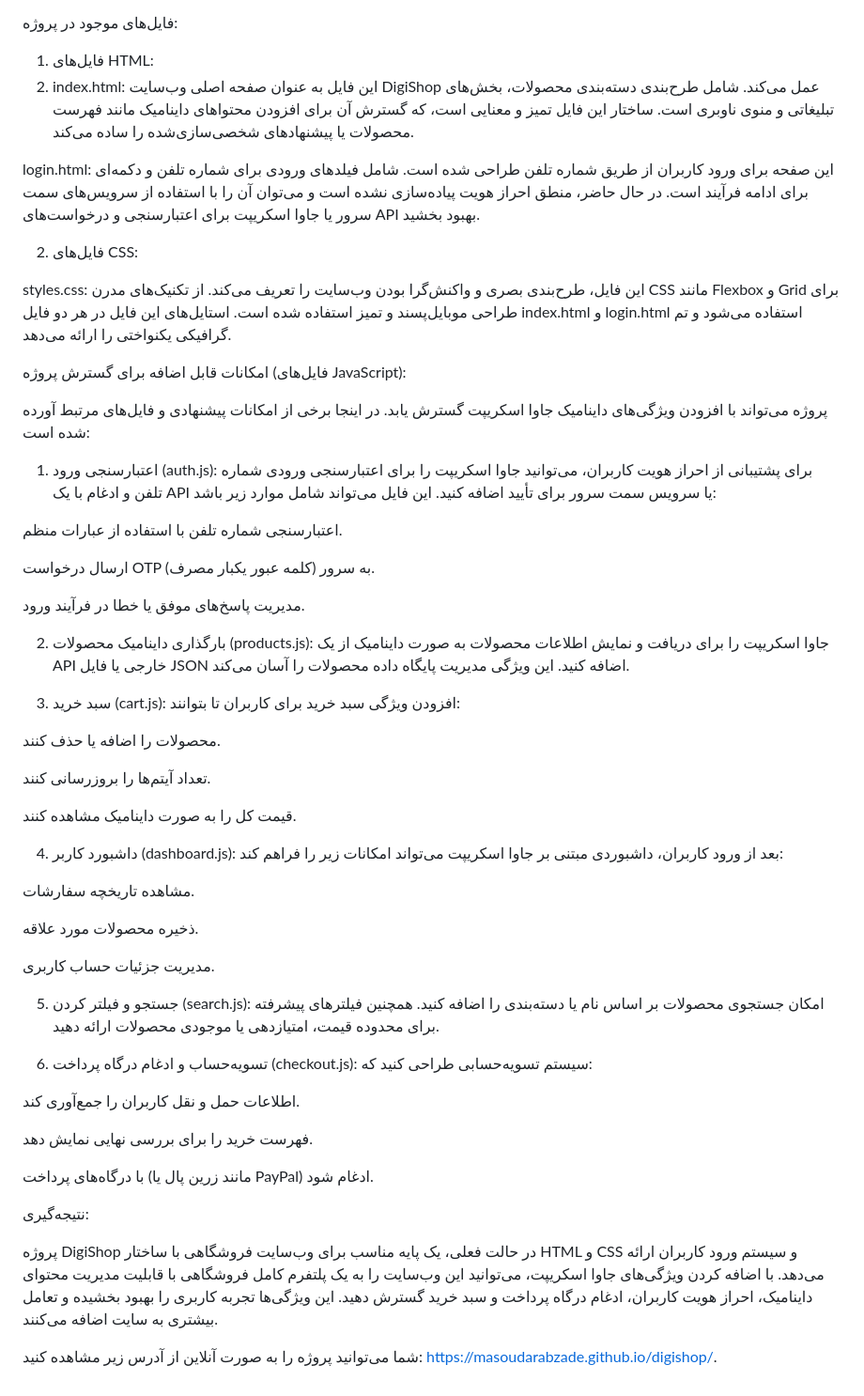
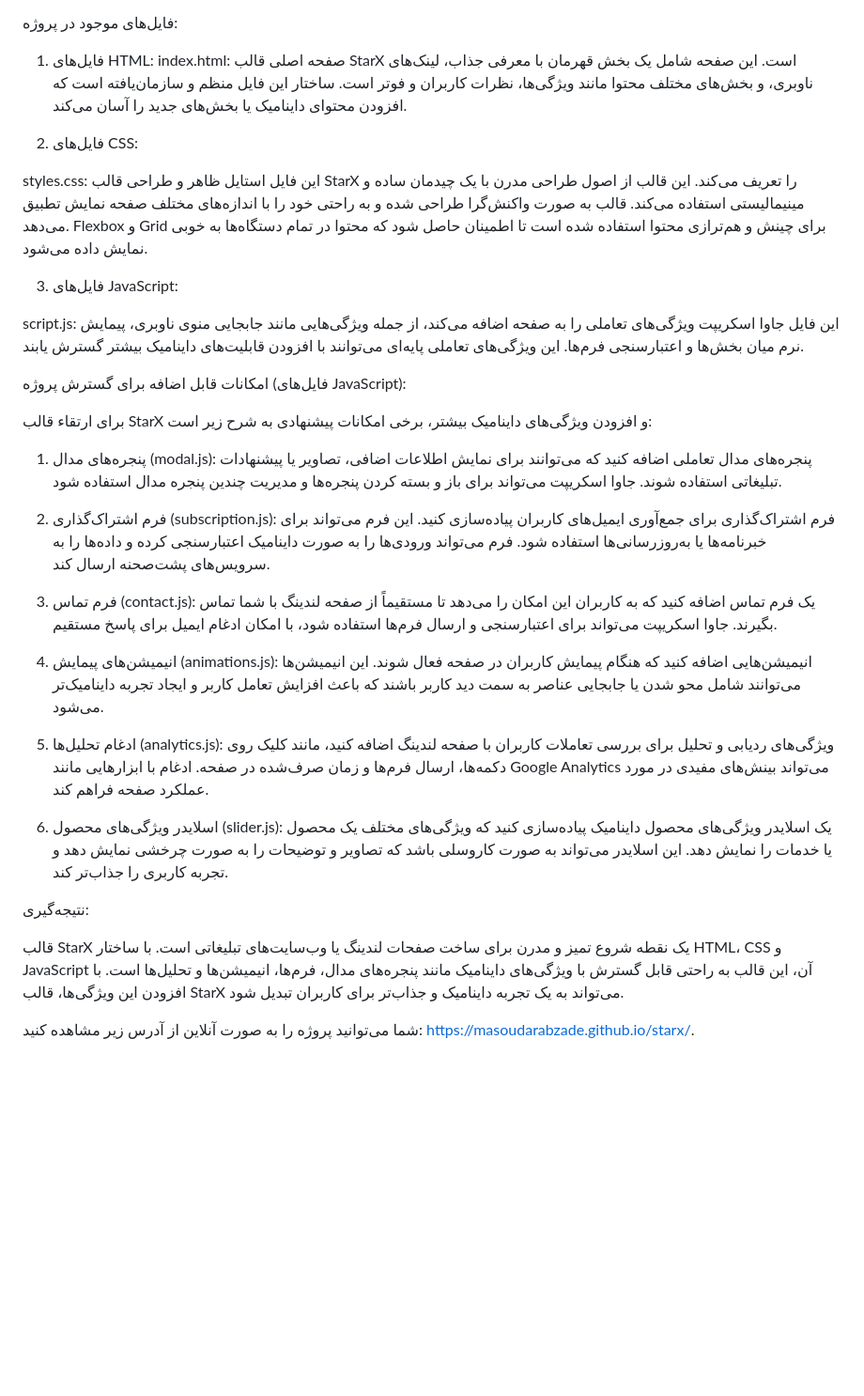
Before and after one commit to masoudarabzade/starx, a Markdown page: README.md, the part around one of its changes. Shown at 94% size. Drawn GitHub-style; blank space fills up the shorter version.

```diff
--- a/README.md
+++ b/README.md
@@ -86,68 +64,48 @@ DigiShop یک پروژه پایه‌ای وب‌سایت فروشگاهی  اس
 فایل‌های موجود در پروژه:
 
 1. فایل‌های HTML:
-2. index.html: این فایل به عنوان صفحه اصلی وب‌سایت DigiShop عمل می‌کند. شامل طرح‌بندی دسته‌بندی محصولات، بخش‌های تبلیغاتی و منوی ناوبری است. ساختار این فایل تمیز و معنایی است، که گسترش آن برای افزودن محتواهای داینامیک مانند فهرست محصولات یا پیشنهادهای شخصی‌سازی‌شده را ساده می‌کند.
+index.html: صفحه اصلی قالب StarX است. این صفحه شامل یک بخش قهرمان با معرفی جذاب، لینک‌های ناوبری، و بخش‌های مختلف محتوا مانند ویژگی‌ها، نظرات کاربران و فوتر است. ساختار این فایل منظم و سازمان‌یافته است که افزودن محتوای داینامیک یا بخش‌های جدید را آسان می‌کند.
 
-login.html: این صفحه برای ورود کاربران از طریق شماره تلفن طراحی شده است. شامل فیلدهای ورودی برای شماره تلفن و دکمه‌ای برای ادامه فرآیند است. در حال حاضر، منطق احراز هویت پیاده‌سازی نشده است و می‌توان آن را با استفاده از سرویس‌های سمت سرور یا جاوا اسکریپت برای اعتبارسنجی و درخواست‌های API بهبود بخشید.
 
 2. فایل‌های CSS:
 
 
 
-styles.css: این فایل، طرح‌بندی بصری و واکنش‌گرا بودن وب‌سایت را تعریف می‌کند. از تکنیک‌های مدرن CSS مانند Flexbox و Grid برای طراحی موبایل‌پسند و تمیز استفاده شده است. استایل‌های این فایل در هر دو فایل index.html و login.html استفاده می‌شود و تم گرافیکی یکنواختی را ارائه می‌دهد.
+styles.css: این فایل استایل ظاهر و طراحی قالب StarX را تعریف می‌کند. این قالب از اصول طراحی مدرن با یک چیدمان ساده و مینیمالیستی استفاده می‌کند. قالب به صورت واکنش‌گرا طراحی شده و به راحتی خود را با اندازه‌های مختلف صفحه نمایش تطبیق می‌دهد. Flexbox و Grid برای چینش و هم‌ترازی محتوا استفاده شده است تا اطمینان حاصل شود که محتوا در تمام دستگاه‌ها به خوبی نمایش داده می‌شود.
+
+
+3. فایل‌های JavaScript:
+
+
+
+script.js: این فایل جاوا اسکریپت ویژگی‌های تعاملی را به صفحه اضافه می‌کند، از جمله ویژگی‌هایی مانند جابجایی منوی ناوبری، پیمایش نرم میان بخش‌ها و اعتبارسنجی فرم‌ها. این ویژگی‌های تعاملی پایه‌ای می‌توانند با افزودن قابلیت‌های داینامیک بیشتر گسترش یابند.
+
 
 امکانات قابل اضافه برای گسترش پروژه (فایل‌های JavaScript):
 
-پروژه می‌تواند با افزودن ویژگی‌های داینامیک جاوا اسکریپت گسترش یابد. در اینجا برخی از امکانات پیشنهادی و فایل‌های مرتبط آورده شده است:
+برای ارتقاء قالب StarX و افزودن ویژگی‌های داینامیک بیشتر، برخی امکانات پیشنهادی به شرح زیر است:
 
-1. اعتبارسنجی ورود (auth.js): برای پشتیبانی از احراز هویت کاربران، می‌توانید جاوا اسکریپت را برای اعتبارسنجی ورودی شماره تلفن و ادغام با یک API یا سرویس سمت سرور برای تأیید اضافه کنید. این فایل می‌تواند شامل موارد زیر باشد:
+1. پنجره‌های مدال (modal.js): پنجره‌های مدال تعاملی اضافه کنید که می‌توانند برای نمایش اطلاعات اضافی، تصاویر یا پیشنهادات تبلیغاتی استفاده شوند. جاوا اسکریپت می‌تواند برای باز و بسته کردن پنجره‌ها و مدیریت چندین پنجره مدال استفاده شود.
+
+
+2. فرم اشتراک‌گذاری (subscription.js): فرم اشتراک‌گذاری برای جمع‌آوری ایمیل‌های کاربران پیاده‌سازی کنید. این فرم می‌تواند برای خبرنامه‌ها یا به‌روزرسانی‌ها استفاده شود. فرم می‌تواند ورودی‌ها را به صورت داینامیک اعتبارسنجی کرده و داده‌ها را به سرویس‌های پشت‌صحنه ارسال کند.
+
+
+3. فرم تماس (contact.js): یک فرم تماس اضافه کنید که به کاربران این امکان را می‌دهد تا مستقیماً از صفحه لندینگ با شما تماس بگیرند. جاوا اسکریپت می‌تواند برای اعتبارسنجی و ارسال فرم‌ها استفاده شود، با امکان ادغام ایمیل برای پاسخ مستقیم.
+
+
+4. انیمیشن‌های پیمایش (animations.js): انیمیشن‌هایی اضافه کنید که هنگام پیمایش کاربران در صفحه فعال شوند. این انیمیشن‌ها می‌توانند شامل محو شدن یا جابجایی عناصر به سمت دید کاربر باشند که باعث افزایش تعامل کاربر و ایجاد تجربه داینامیک‌تر می‌شود.
+
+
+5. ادغام تحلیل‌ها (analytics.js): ویژگی‌های ردیابی و تحلیل برای بررسی تعاملات کاربران با صفحه لندینگ اضافه کنید، مانند کلیک روی دکمه‌ها، ارسال فرم‌ها و زمان صرف‌شده در صفحه. ادغام با ابزارهایی مانند Google Analytics می‌تواند بینش‌های مفیدی در مورد عملکرد صفحه فراهم کند.
+
+
+6. اسلایدر ویژگی‌های محصول (slider.js): یک اسلایدر ویژگی‌های محصول داینامیک پیاده‌سازی کنید که ویژگی‌های مختلف یک محصول یا خدمات را نمایش دهد. این اسلایدر می‌تواند به صورت کاروسلی باشد که تصاویر و توضیحات را به صورت چرخشی نمایش دهد و تجربه کاربری را جذاب‌تر کند.
 
 
 
-اعتبارسنجی شماره تلفن با استفاده از عبارات منظم.
-
-ارسال درخواست OTP (کلمه عبور یکبار مصرف) به سرور.
-
-مدیریت پاسخ‌های موفق یا خطا در فرآیند ورود.
-
-2. بارگذاری داینامیک محصولات (products.js): جاوا اسکریپت را برای دریافت و نمایش اطلاعات محصولات به صورت داینامیک از یک API خارجی یا فایل JSON اضافه کنید. این ویژگی مدیریت پایگاه داده محصولات را آسان می‌کند.
-
-
-3. سبد خرید (cart.js): افزودن ویژگی سبد خرید برای کاربران تا بتوانند:
-
-
-
-محصولات را اضافه یا حذف کنند.
-
-تعداد آیتم‌ها را بروزرسانی کنند.
-
-قیمت کل را به صورت داینامیک مشاهده کنند.
-
-4. داشبورد کاربر (dashboard.js): بعد از ورود کاربران، داشبوردی مبتنی بر جاوا اسکریپت می‌تواند امکانات زیر را فراهم کند:
-
-
-
-مشاهده تاریخچه سفارشات.
-
-ذخیره محصولات مورد علاقه.
-
-مدیریت جزئیات حساب کاربری.
-
-5. جستجو و فیلتر کردن (search.js): امکان جستجوی محصولات بر اساس نام یا دسته‌بندی را اضافه کنید. همچنین فیلترهای پیشرفته برای محدوده قیمت، امتیازدهی یا موجودی محصولات ارائه دهید.
-
-
-6. تسویه‌حساب و ادغام درگاه پرداخت (checkout.js): سیستم تسویه‌حسابی طراحی کنید که:
-
-
-
-اطلاعات حمل و نقل کاربران را جمع‌آوری کند.
-
-فهرست خرید را برای بررسی نهایی نمایش دهد.
-
-با درگاه‌های پرداخت (مانند زرین پال یا PayPal) ادغام شود.
-
 نتیجه‌گیری:
 
-پروژه DigiShop در حالت فعلی، یک پایه مناسب برای وب‌سایت فروشگاهی با ساختار HTML و CSS و سیستم ورود کاربران ارائه می‌دهد. با اضافه کردن ویژگی‌های جاوا اسکریپت، می‌توانید این وب‌سایت را به یک پلتفرم کامل فروشگاهی با قابلیت مدیریت محتوای داینامیک، احراز هویت کاربران، ادغام درگاه پرداخت و سبد خرید گسترش دهید. این ویژگی‌ها تجربه کاربری را بهبود بخشیده و تعامل بیشتری به سایت اضافه می‌کنند.
+قالب StarX یک نقطه شروع تمیز و مدرن برای ساخت صفحات لندینگ یا وب‌سایت‌های تبلیغاتی است. با ساختار HTML، CSS و JavaScript آن، این قالب به راحتی قابل گسترش با ویژگی‌های داینامیک مانند پنجره‌های مدال، فرم‌ها، انیمیشن‌ها و تحلیل‌ها است. با افزودن این ویژگی‌ها، قالب StarX می‌تواند به یک تجربه داینامیک و جذاب‌تر برای کاربران تبدیل شود.
 
-شما می‌توانید پروژه را به صورت آنلاین از آدرس زیر مشاهده کنید: https://masoudarabzade.github.io/digishop/.
+شما می‌توانید پروژه را به صورت آنلاین از آدرس زیر مشاهده کنید: https://masoudarabzade.github.io/starx/.
```
Also changed, not shown: other parts of README.md (+33 -55 lines).
